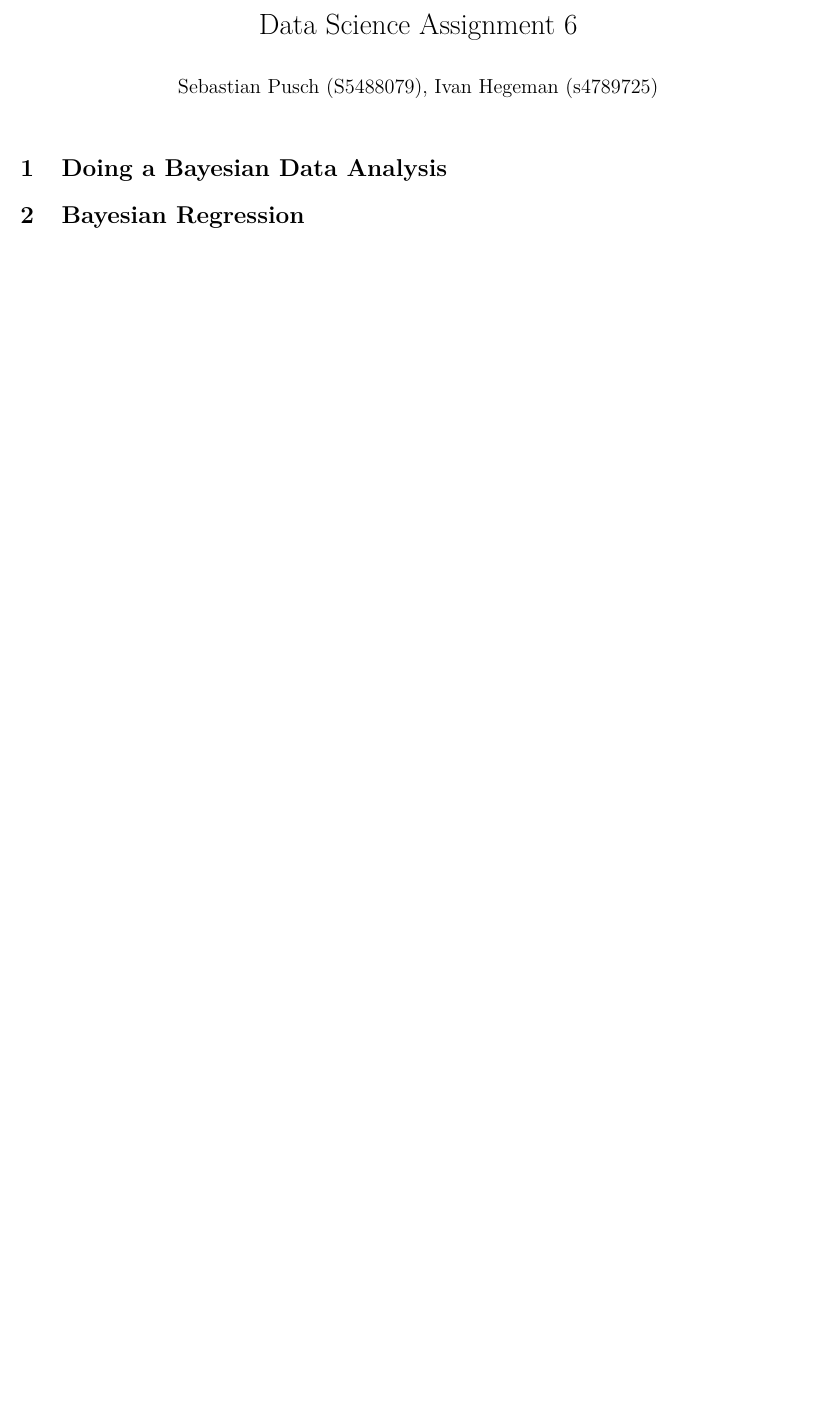
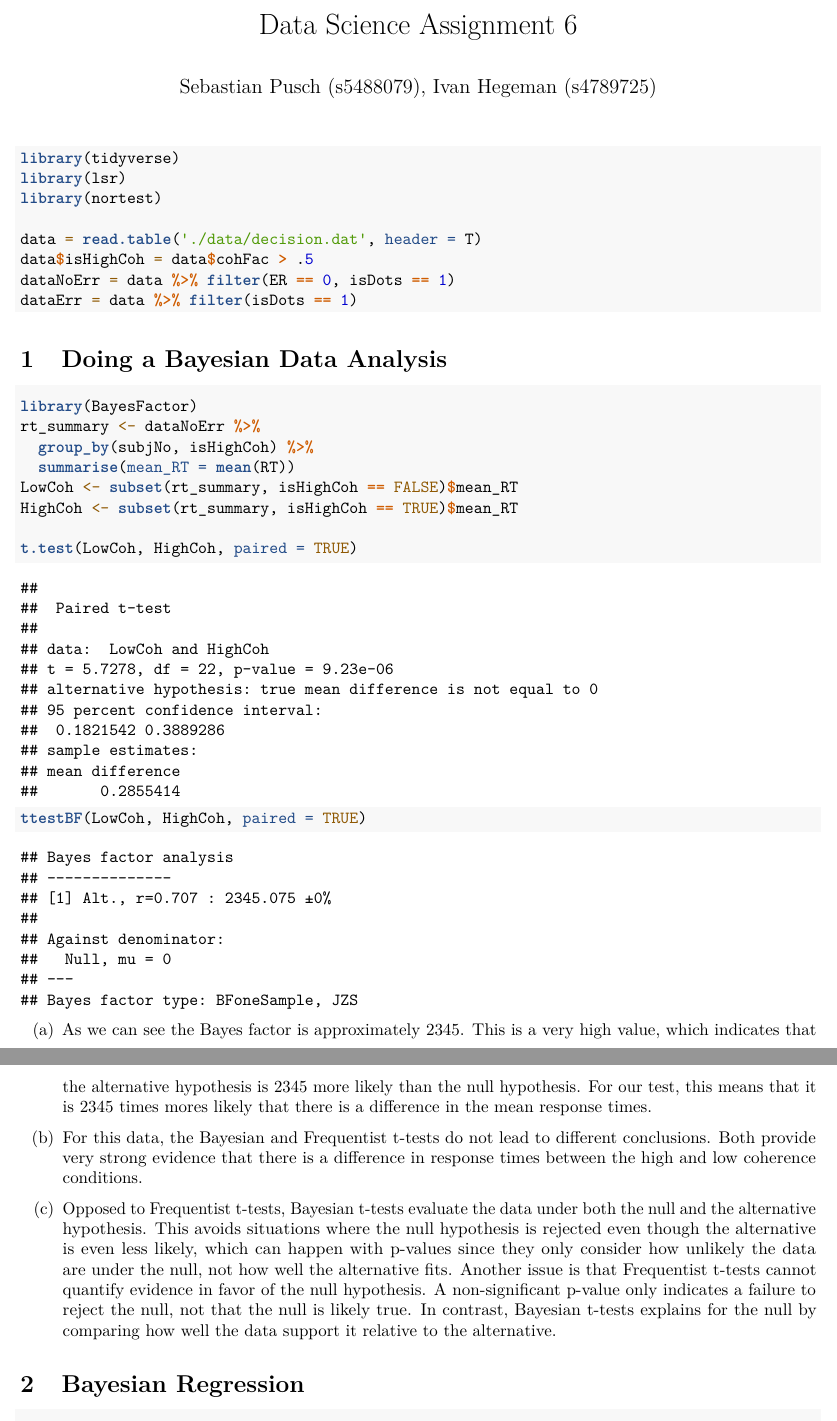
Before and after one commit to sebapusch/datascience, an R Markdown document (assignments/assignment6/assignment6_q1_q2.rmd): part of the page before the commit and two parts of pages 1 and 2 of 4 after it, the two joined at a grey line, cut so that both start at the same text, the shorter picture padded with empty space. Rendered offline with R 4.5, knitr and Pandoc, then LaTeX, with nearby package versions.

Commit message:
assignment 6 q1 and q2

````diff
--- a/assignments/assignment6/assignment6_q1_q2.rmd
+++ b/assignments/assignment6/assignment6_q1_q2.rmd
@@ -1,12 +1,43 @@
 ---
 title: "Data Science Assignment 6"
-author: "Sebastian Pusch (S5488079), Ivan Hegeman (s4789725)"
+author: "Sebastian Pusch (s5488079), Ivan Hegeman (s4789725)"
 output:
   pdf_document:
     number_sections: true
   html_document: default
 ---
 
+```{r echo=TRUE, results='hide', message=FALSE, warning=FALSE}
+library(tidyverse)
+library(lsr)
+library(nortest)
+
+data = read.table('./data/decision.dat', header = T)
+data$isHighCoh = data$cohFac > .5
+dataNoErr = data %>% filter(ER == 0, isDots == 1)
+dataErr = data %>% filter(isDots == 1)
+```
+
 # Doing a Bayesian Data Analysis
+```{r message=FALSE, warning=FALSE}
+library(BayesFactor)
+rt_summary <- dataNoErr %>%
+  group_by(subjNo, isHighCoh) %>%
+  summarise(mean_RT = mean(RT))
+LowCoh <- subset(rt_summary, isHighCoh == FALSE)$mean_RT
+HighCoh <- subset(rt_summary, isHighCoh == TRUE)$mean_RT
+
+t.test(LowCoh, HighCoh, paired = TRUE)
+
+ttestBF(LowCoh, HighCoh, paired = TRUE)
+
+```
+(a) As we can see the Bayes factor is approximately 2345. This is a very high value, which indicates that the alternative hypothesis is 2345 more likely than the null hypothesis. For our test, this means that it is 2345 times mores likely that there is a difference in the mean response times.
+
+(b) For this data, the Bayesian and Frequentist t-tests do not lead to different conclusions. Both provide very strong evidence that there is a difference in response times between the high and low coherence conditions.
+
+(c) Opposed to Frequentist t-tests, Bayesian t-tests evaluate the data under both the null and the alternative hypothesis. This avoids situations where the null hypothesis is rejected even though the alternative is even less likely, which can happen with p-values since they only consider how unlikely the data are under the null, not how well the alternative fits.
+Another issue is that Frequentist t-tests cannot quantify evidence in favor of the null hypothesis. A non-significant p-value only indicates a failure to reject the null, not that the null is likely true. In contrast, Bayesian t-tests explains for the null by comparing how well the data support it relative to the alternative.
 
 # Bayesian Regression
+```{r message=FALSE, warning=FALSE}
````
Also changed, not shown: assignments/assignment6/data/decision.dat (added), assignments/assignment6/assignment6_q1_q2.rmd (18 more changed lines).
